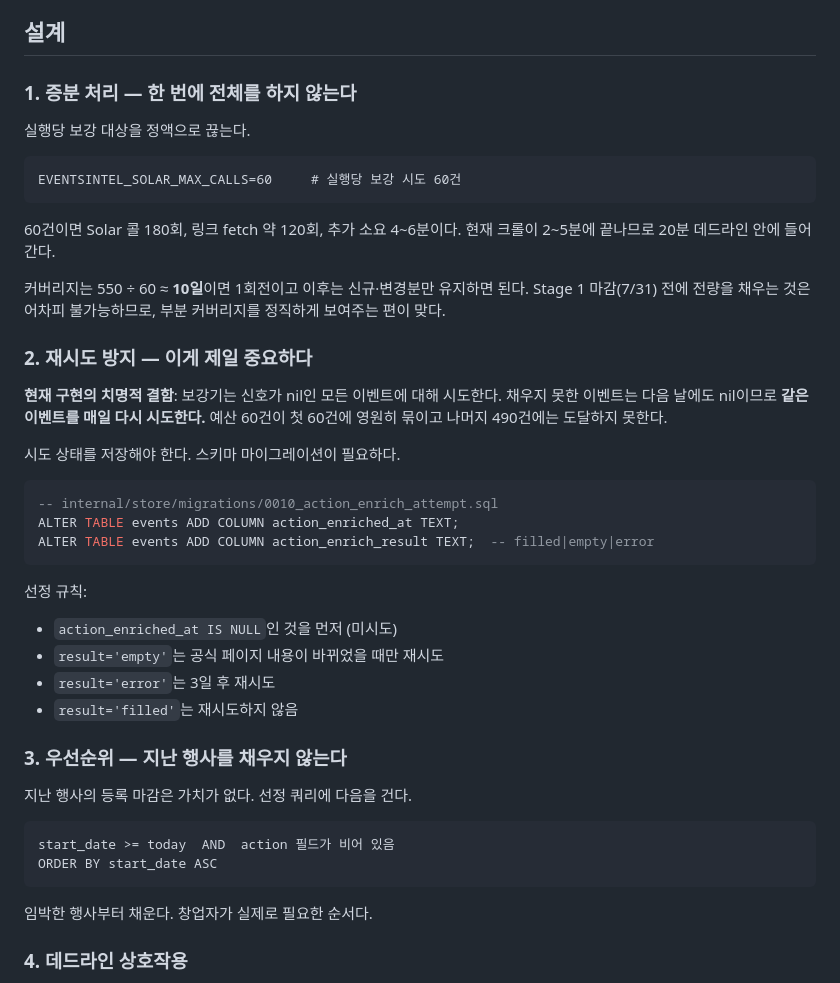
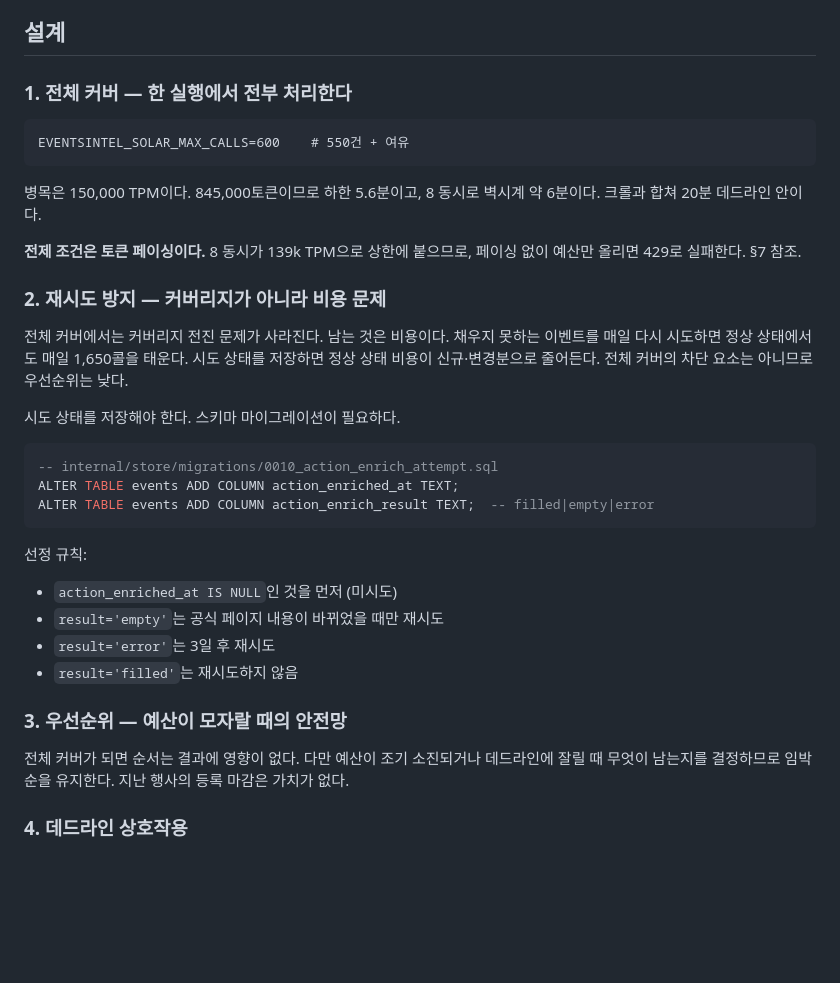
Before and after one commit to nukk-pain/event-intelligence-api, a Markdown page: .tasks/260727-solar-discovery-autonomy/DEPLOY-PLAN.md, the part around one of its changes. Drawn GitHub-style; blank space fills up the shorter version.

Commit message:
docs: align the deployment plan with full coverage
Co-Authored-By: Claude Opus 5 (1M context) <noreply@anthropic.com>

````diff
--- a/.tasks/260727-solar-discovery-autonomy/DEPLOY-PLAN.md
+++ b/.tasks/260727-solar-discovery-autonomy/DEPLOY-PLAN.md
@@ -53,26 +53,24 @@ Solar Private Beta           400 RPM / 150,000 TPM
 
 ## 설계
 
-### 1. 증분 처리 — 한 번에 전체를 하지 않는다
-
-실행당 보강 대상을 정액으로 끊는다.
+### 1. 전체 커버 — 한 실행에서 전부 처리한다
 
 ```
-EVENTSINTEL_SOLAR_MAX_CALLS=60     # 실행당 보강 시도 60건
+EVENTSINTEL_SOLAR_MAX_CALLS=600    # 550건 + 여유
 ```
 
-60건이면 Solar 콜 180회, 링크 fetch 약 120회, 추가 소요 4~6분이다. 현재 크롤이
-2~5분에 끝나므로 20분 데드라인 안에 들어간다.
+병목은 150,000 TPM이다. 845,000토큰이므로 하한 5.6분이고, 8 동시로 벽시계 약
+6분이다. 크롤과 합쳐 20분 데드라인 안이다.
 
-커버리지는 550 ÷ 60 ≈ **10일**이면 1회전이고 이후는 신규·변경분만 유지하면 된다.
-Stage 1 마감(7/31) 전에 전량을 채우는 것은 어차피 불가능하므로, 부분 커버리지를
-정직하게 보여주는 편이 맞다.
+**전제 조건은 토큰 페이싱이다.** 8 동시가 139k TPM으로 상한에 붙으므로, 페이싱
+없이 예산만 올리면 429로 실패한다. §7 참조.
 
-### 2. 재시도 방지 — 이게 제일 중요하다
+### 2. 재시도 방지 — 커버리지가 아니라 비용 문제
 
-**현재 구현의 치명적 결함**: 보강기는 신호가 nil인 모든 이벤트에 대해 시도한다.
-채우지 못한 이벤트는 다음 날에도 nil이므로 **같은 이벤트를 매일 다시 시도한다.**
-예산 60건이 첫 60건에 영원히 묶이고 나머지 490건에는 도달하지 못한다.
+전체 커버에서는 커버리지 전진 문제가 사라진다. 남는 것은 비용이다. 채우지 못하는
+이벤트를 매일 다시 시도하면 정상 상태에서도 매일 1,650콜을 태운다. 시도 상태를
+저장하면 정상 상태 비용이 신규·변경분으로 줄어든다. 전체 커버의 차단 요소는
+아니므로 우선순위는 낮다.
 
 시도 상태를 저장해야 한다. 스키마 마이그레이션이 필요하다.
 
@@ -88,16 +86,11 @@ ALTER TABLE events ADD COLUMN action_enrich_result TEXT;  -- filled|empty|error
 - `result='error'`는 3일 후 재시도
 - `result='filled'`는 재시도하지 않음
 
-### 3. 우선순위 — 지난 행사를 채우지 않는다
+### 3. 우선순위 — 예산이 모자랄 때의 안전망
 
-지난 행사의 등록 마감은 가치가 없다. 선정 쿼리에 다음을 건다.
-
-```
-start_date >= today  AND  action 필드가 비어 있음
-ORDER BY start_date ASC
-```
-
-임박한 행사부터 채운다. 창업자가 실제로 필요한 순서다.
+전체 커버가 되면 순서는 결과에 영향이 없다. 다만 예산이 조기 소진되거나 데드라인에
+잘릴 때 무엇이 남는지를 결정하므로 임박순을 유지한다. 지난 행사의 등록 마감은
+가치가 없다.
 
 ### 4. 데드라인 상호작용
 
````
Also changed, not shown: other parts of .tasks/260727-solar-discovery-autonomy/DEPLOY-PLAN.md (+22 -7 lines).
